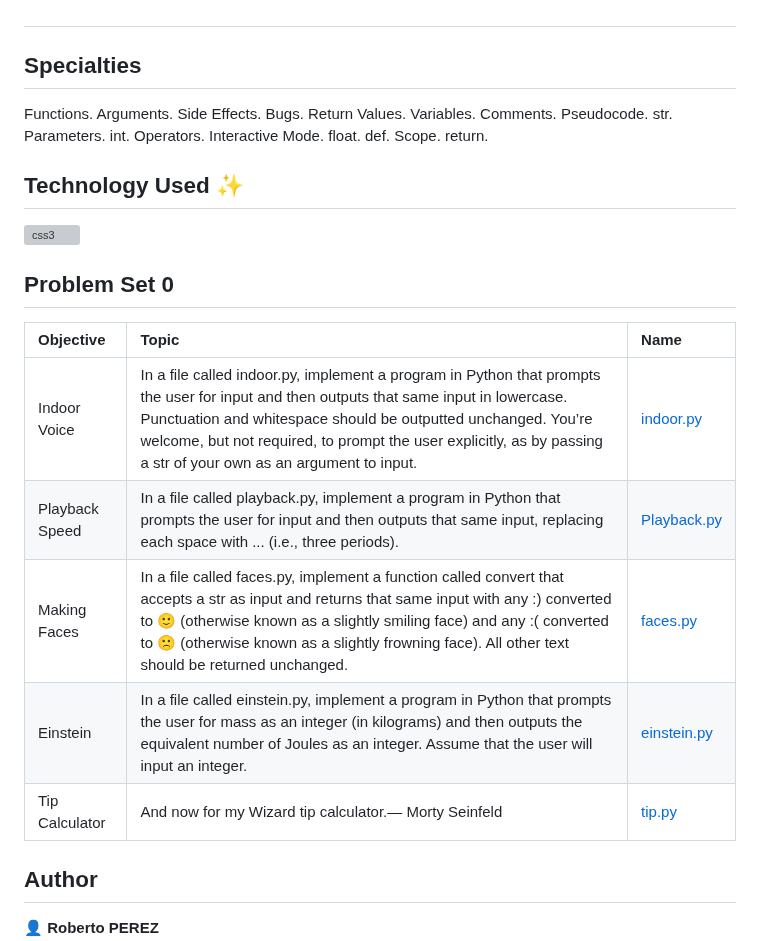
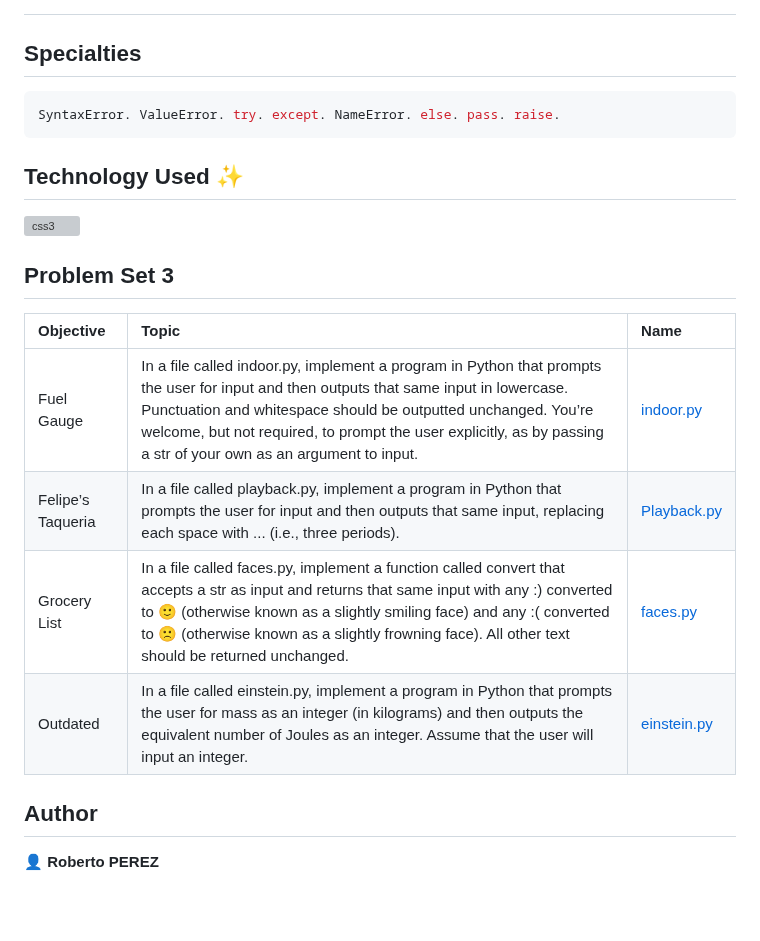
Before and after one commit to PeJiR/Harvard-s-Professional-Certificate-in-Computer-Science-for-Python-Programming, a Markdown page: CS50P | Introduction-to-Programming-with-Python/Problem Set 4_Libraries/readme.md, the part around one of its changes. GitHub-like rendering; blank space fills up the shorter version; grey boxes are pictures that could not be loaded.

````diff
--- a/CS50P | Introduction-to-Programming-with-Python/Problem Set 4_Libraries/readme.md
+++ b/CS50P | Introduction-to-Programming-with-Python/Problem Set 4_Libraries/readme.md
@@ -6,5 +11,4 @@ Week 0 Functions
 </h1>
-
 
 <!---
 <p>
@@ -22,22 +26,21 @@ Week 0 Functions
 --->
 
 ## Specialties
-
-Functions. Arguments. Side Effects. Bugs. Return Values. Variables. Comments. Pseudocode. str. Parameters. int. Operators. Interactive Mode. float. def. Scope. return.
-
+```sh
+SyntaxError. ValueError. try. except. NameError. else. pass. raise.
+```
 ## Technology Used ✨
 
 <a href="https://www.w3schools.com/css/" target="_blank" rel="noreferrer"> <img src="https://cdn.jsdelivr.net/gh/devicons/devicon@latest/icons/python/python-original.svg" alt="css3" width="40" height="40"/>
 
-## Problem Set 0
+## Problem Set 3
 
 | Objective | Topic            | Name                       |
 | :--- | :--------------- | :------------------------- |
-| Indoor Voice   | In a file called indoor.py, implement a program in Python that prompts the user for input and then outputs that same input in lowercase. Punctuation and whitespace should be outputted unchanged. You’re welcome, but not required, to prompt the user explicitly, as by passing a str of your own as an argument to input. |[indoor.py ](https://www.online-python.com/3LJqD9gvne)|
-| Playback Speed  | In a file called playback.py, implement a program in Python that prompts the user for input and then outputs that same input, replacing each space with ... (i.e., three periods). | [Playback.py ](https://www.online-python.com/RBrs1mWIpg)             |
-| Making Faces  | In a file called faces.py, implement a function called convert that accepts a str as input and returns that same input with any :) converted to 🙂 (otherwise known as a slightly smiling face) and any :( converted to 🙁 (otherwise known as a slightly frowning face). All other text should be returned unchanged.| [faces.py](https://www.online-python.com/l4gUYBHZwa) |
-| Einstein   | In a file called einstein.py, implement a program in Python that prompts the user for mass as an integer (in kilograms) and then outputs the equivalent number of Joules as an integer. Assume that the user will input an integer.     | [einstein.py ](https://www.online-python.com/Lba46R8Vzr)          |
-| Tip Calculator| And now for my Wizard tip calculator.— Morty Seinfeld | [tip.py](https://www.online-python.com/oRHM3Lv0rm)             |
+| Fuel Gauge   | In a file called indoor.py, implement a program in Python that prompts the user for input and then outputs that same input in lowercase. Punctuation and whitespace should be outputted unchanged. You’re welcome, but not required, to prompt the user explicitly, as by passing a str of your own as an argument to input. |[indoor.py ](https://www.online-python.com/3LJqD9gvne)|
+| Felipe’s Taqueria  | In a file called playback.py, implement a program in Python that prompts the user for input and then outputs that same input, replacing each space with ... (i.e., three periods). | [Playback.py ](https://www.online-python.com/RBrs1mWIpg)             |
+| Grocery List  | In a file called faces.py, implement a function called convert that accepts a str as input and returns that same input with any :) converted to 🙂 (otherwise known as a slightly smiling face) and any :( converted to 🙁 (otherwise known as a slightly frowning face). All other text should be returned unchanged.| [faces.py](https://www.online-python.com/l4gUYBHZwa) |
+| Outdated | In a file called einstein.py, implement a program in Python that prompts the user for mass as an integer (in kilograms) and then outputs the equivalent number of Joules as an integer. Assume that the user will input an integer.     | [einstein.py ](https://www.online-python.com/Lba46R8Vzr)          |
 
 
 
````
Also changed, not shown: other parts of CS50P | Introduction-to-Programming-with-Python/Problem Set 4_Libraries/readme.md (+6 -1 lines).
